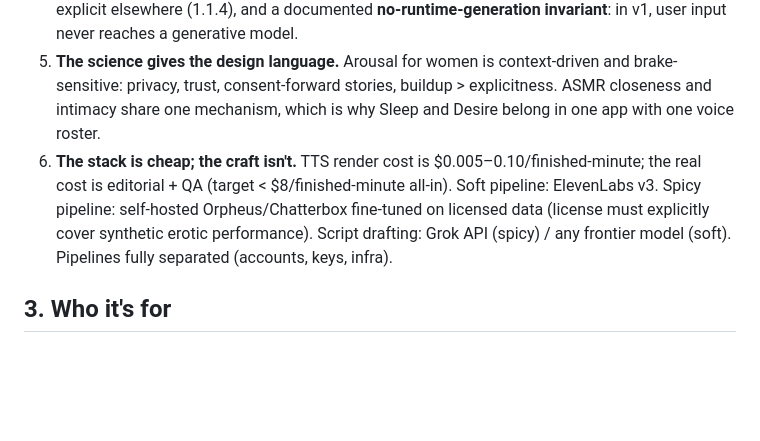
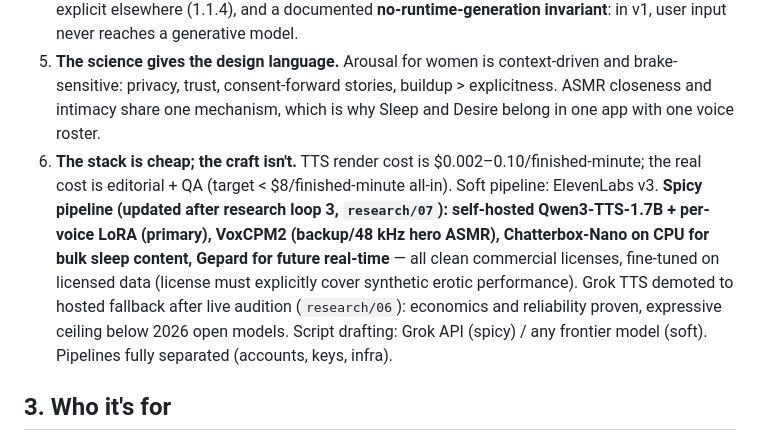
Before and after one commit to Tarzelf/selfish, a Markdown page: docs/PLAN.md, the part around the change. Drawn GitHub-style; blank space fills up the shorter version.

Commit message:
Add self-hosted TTS stack decision (research loop 3); update plan
Co-authored-by: Tarz <Tarzelf@users.noreply.github.com>

```diff
--- a/docs/PLAN.md
+++ b/docs/PLAN.md
@@ -16,7 +16,7 @@ Two shelves. One engine. Radical honesty about how it's made.
 3. **The core risk is disclosure, not detectability.** Dipsea removed AI narration *to applause*; communities call AI audio "slop." The debate killed half-stealth: we adopt the **Bloom posture, fully** — named human narrators license their voice likenesses for revenue share, the app says plainly that performances are synthetic, and the licensing story ("never cloned without consent, humans get paid") is the brand's spine, not its fine print. The blind-test bar remains as a *quality* gate.
 4. **The compliance envelope is proven and narrow** — 18+, wellness/romance metadata, clean 4+ screenshots, curated first-party catalog, age-declaration stack, IAP + US web-checkout link. Plus, from the red team: no disguised icons (2.3.1), no in-app marketing of anything more explicit elsewhere (1.1.4), and a documented **no-runtime-generation invariant**: in v1, user input never reaches a generative model.
 5. **The science gives the design language.** Arousal for women is context-driven and brake-sensitive: privacy, trust, consent-forward stories, buildup > explicitness. ASMR closeness and intimacy share one mechanism, which is why Sleep and Desire belong in one app with one voice roster.
-6. **The stack is cheap; the craft isn't.** TTS render cost is $0.005–0.10/finished-minute; the real cost is editorial + QA (target < $8/finished-minute all-in). Soft pipeline: ElevenLabs v3. Spicy pipeline: self-hosted Orpheus/Chatterbox fine-tuned on licensed data (license must explicitly cover synthetic erotic performance). Script drafting: Grok API (spicy) / any frontier model (soft). Pipelines fully separated (accounts, keys, infra).
+6. **The stack is cheap; the craft isn't.** TTS render cost is $0.002–0.10/finished-minute; the real cost is editorial + QA (target < $8/finished-minute all-in). Soft pipeline: ElevenLabs v3. **Spicy pipeline (updated after research loop 3, `research/07`): self-hosted Qwen3-TTS-1.7B + per-voice LoRA (primary), VoxCPM2 (backup/48 kHz hero ASMR), Chatterbox-Nano on CPU for bulk sleep content, Gepard for future real-time** — all clean commercial licenses, fine-tuned on licensed data (license must explicitly cover synthetic erotic performance). Grok TTS demoted to hosted fallback after live audition (`research/06`): economics and reliability proven, expressive ceiling below 2026 open models. Script drafting: Grok API (spicy) / any frontier model (soft). Pipelines fully separated (accounts, keys, infra).
 
 ## 3. Who it's for
 
```
Also changed, not shown: docs/research/07-self-hosted-tts.md (added, +52 -0 lines).
